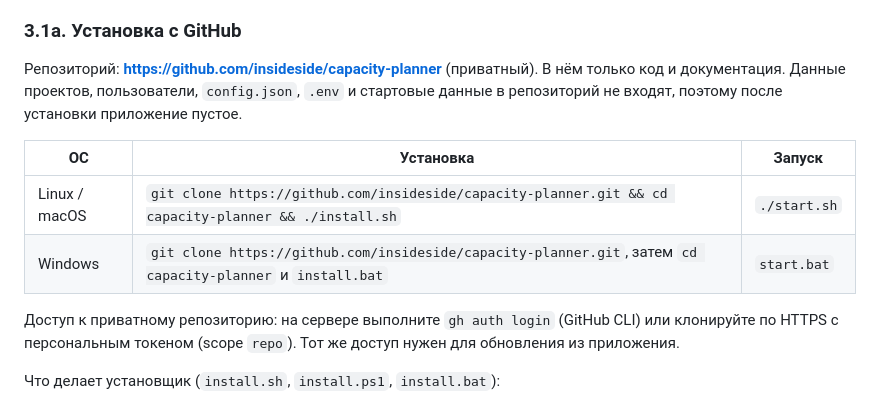
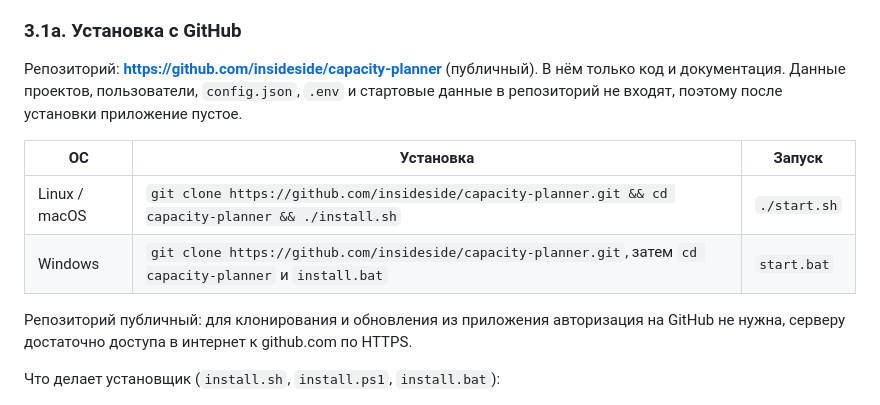
Before and after one commit to insideside/capacity-planner, a Markdown page: DOC.md, the part around the change. GitHub-like rendering.

```diff
--- a/DOC.md
+++ b/DOC.md
@@ -283,7 +283,7 @@
 
 ### 3.1a. Установка с GitHub
 
-Репозиторий: **https://github.com/insideside/capacity-planner** (приватный). В нём только код и документация.
+Репозиторий: **https://github.com/insideside/capacity-planner** (публичный). В нём только код и документация.
 Данные проектов, пользователи, `config.json`, `.env` и стартовые данные в репозиторий не входят,
 поэтому после установки приложение пустое.
 
@@ -292,8 +292,8 @@
 | Linux / macOS | `git clone https://github.com/insideside/capacity-planner.git && cd capacity-planner && ./install.sh` | `./start.sh` |
 | Windows | `git clone https://github.com/insideside/capacity-planner.git`, затем `cd capacity-planner` и `install.bat` | `start.bat` |
 
-Доступ к приватному репозиторию: на сервере выполните `gh auth login` (GitHub CLI) или клонируйте
-по HTTPS с персональным токеном (scope `repo`). Тот же доступ нужен для обновления из приложения.
+Репозиторий публичный: для клонирования и обновления из приложения авторизация на GitHub не нужна,
+серверу достаточно доступа в интернет к github.com по HTTPS.
 
 Что делает установщик (`install.sh`, `install.ps1`, `install.bat`):
 1. Проверяет наличие git, Node.js 18+ и npm.
```
Also changed, not shown: README.md (+1 -1 lines).
